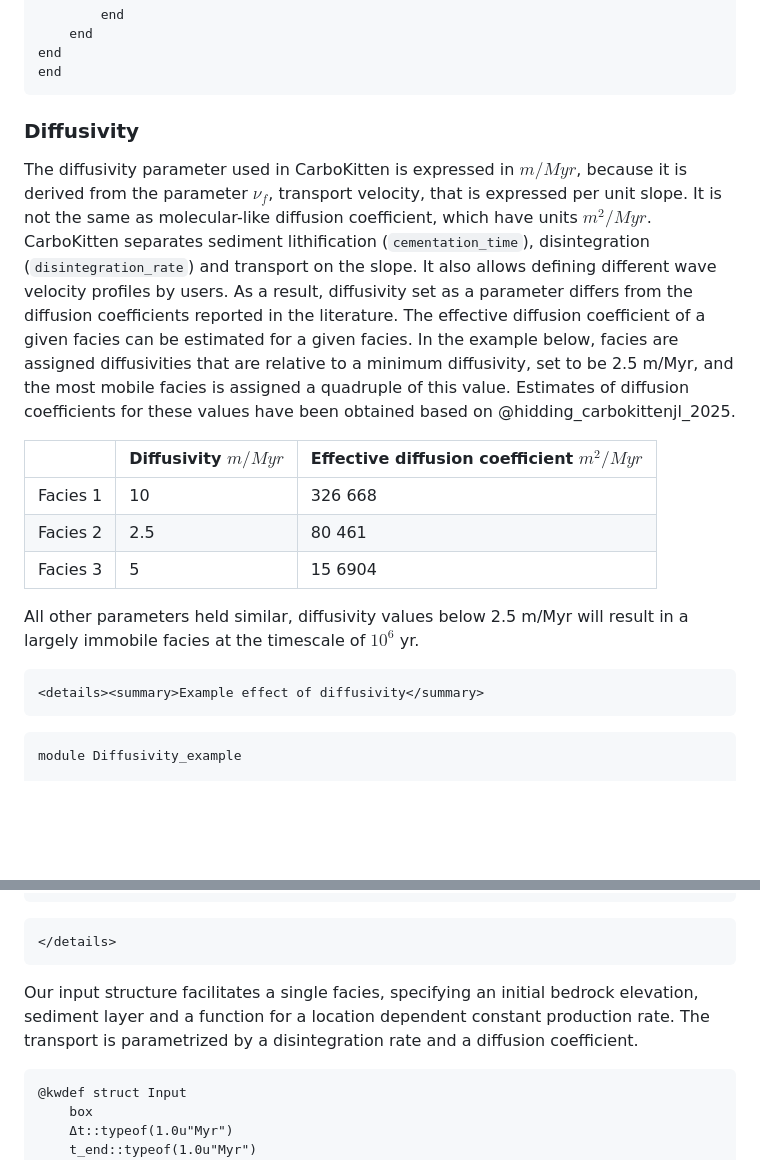
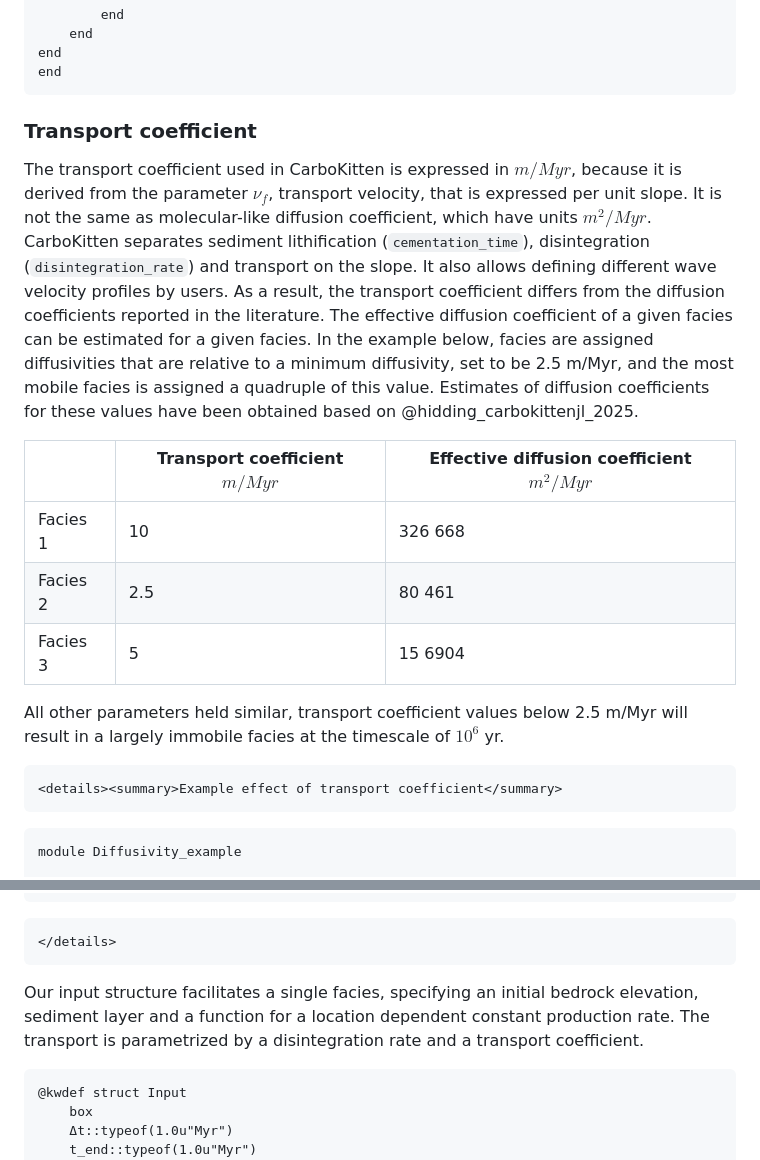
Before and after one commit to MindTheGap-ERC/CarboKitten.jl, a Markdown page: docs/src/active-layer-transport.md, 2 parts joined by grey strips. Drawn GitHub-style; blank space fills up the shorter version.

Commit message:
correct to transport coefficient also in the docs

````diff
--- a/docs/src/active-layer-transport.md
+++ b/docs/src/active-layer-transport.md
@@ -126,20 +126,20 @@ end
 end
 ```
 
-### Diffusivity
+### Transport coefficient
 
-The diffusivity parameter used in CarboKitten is expressed in $\unit{m/Myr}$, because it is derived from the parameter $\nu_f$, transport velocity, that is expressed per unit slope. It is not the same as molecular-like diffusion coefficient, which have units $\unit{m^2/Myr}$. CarboKitten separates sediment lithification (`cementation_time`), disintegration (`disintegration_rate`) and transport on the slope. It also allows defining different wave velocity profiles by users. As a result, diffusivity set as a parameter differs from the diffusion coefficients reported in the literature. The effective diffusion coefficient of a given facies can be estimated for a given facies. In the example below, facies are assigned diffusivities that are relative to a minimum diffusivity, set to be 2.5 m/Myr, and the most mobile facies is assigned a quadruple of this value. Estimates of diffusion coefficients for these values have been obtained based on @hidding_carbokittenjl_2025.
+The transport coefficient used in CarboKitten is expressed in $\unit{m/Myr}$, because it is derived from the parameter $\nu_f$, transport velocity, that is expressed per unit slope. It is not the same as molecular-like diffusion coefficient, which have units $\unit{m^2/Myr}$. CarboKitten separates sediment lithification (`cementation_time`), disintegration (`disintegration_rate`) and transport on the slope. It also allows defining different wave velocity profiles by users. As a result, the transport coefficient differs from the diffusion coefficients reported in the literature. The effective diffusion coefficient of a given facies can be estimated for a given facies. In the example below, facies are assigned diffusivities that are relative to a minimum diffusivity, set to be 2.5 m/Myr, and the most mobile facies is assigned a quadruple of this value. Estimates of diffusion coefficients for these values have been obtained based on @hidding_carbokittenjl_2025.
 
-|          | Diffusivity $\unit{m/Myr}$ | Effective diffusion coefficient $\unit{m^2/Myr}$ |
+|          | Transport coefficient $\unit{m/Myr}$ | Effective diffusion coefficient $\unit{m^2/Myr}$ |
 |----------|----------------------------|--------------------------------------------------|
 | Facies 1 | 10                         | 326 668                                          |
 | Facies 2 | 2.5                        | 80 461                                           |
 | Facies 3 | 5                          | 15 6904                                          |
 
-All other parameters held similar, diffusivity values below 2.5 m/Myr will result in a largely immobile facies at the timescale of $10^6$ yr.
+All other parameters held similar, transport coefficient values below 2.5 m/Myr will result in a largely immobile facies at the timescale of $10^6$ yr.
 
 ```@raw html
-<details><summary>Example effect of diffusivity</summary>
+<details><summary>Example effect of transport coefficient</summary>
 ```
 
 ``` {.julia file=examples/model/diffusivity/alcap_diffusivity.jl}
@@ -297,7 +297,7 @@ end
 </details>
 ```
 
-Our input structure facilitates a single facies, specifying an initial bedrock elevation, sediment layer and a function for a location dependent constant production rate. The transport is parametrized by a disintegration rate and a diffusion coefficient.
+Our input structure facilitates a single facies, specifying an initial bedrock elevation, sediment layer and a function for a location dependent constant production rate. The transport is parametrized by a disintegration rate and a transport coefficient.
 
 ``` {.julia #example-active-layer}
 @kwdef struct Input
````
